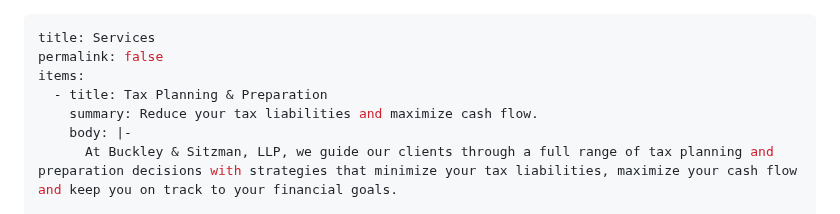
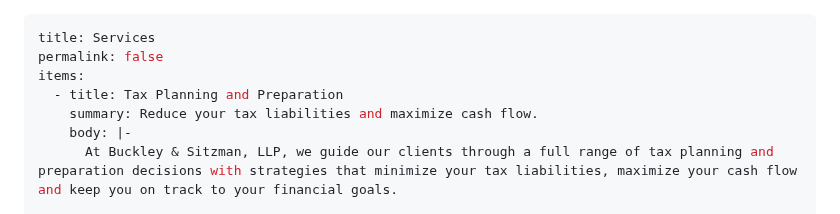
Before and after one commit to Buckley-Sitzman-LLP/buckley-sitzman-com, a Markdown page: src/services/services.md, the part around the change. GitHub-like rendering.

Commit message:
Update Services “services”

```diff
--- a/src/services/services.md
+++ b/src/services/services.md
@@ -2,7 +2,7 @@
 title: Services
 permalink: false
 items:
-  - title: Tax Planning & Preparation
+  - title: Tax Planning and Preparation
     summary: Reduce your tax liabilities and maximize cash flow.
     body: |-
       At Buckley & Sitzman, LLP, we guide our clients through a full range of tax planning and preparation decisions with strategies that minimize your tax liabilities, maximize your cash flow and keep you on track to your financial goals.
```
